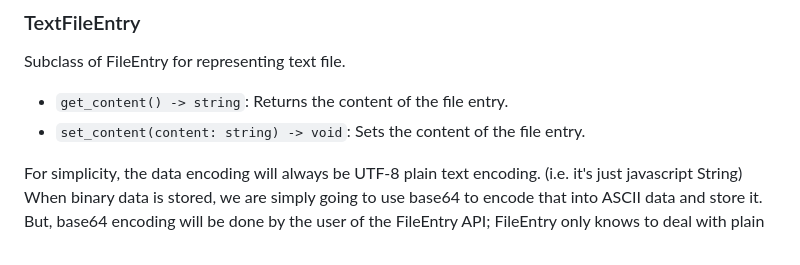
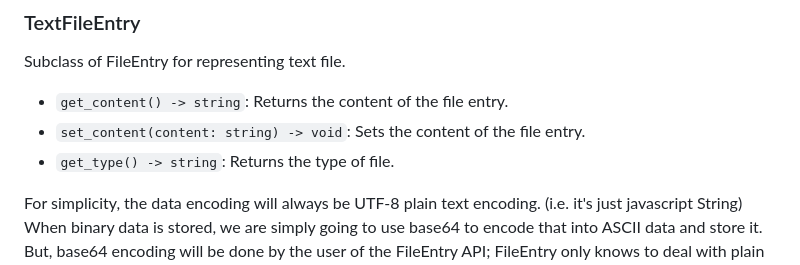
Before and after one commit to cse110-sp24-group17/cse110-sp24-group17, a Markdown page: specs/tech_spec.md, the part around the change. GitHub-like rendering.

```diff
--- a/specs/tech_spec.md
+++ b/specs/tech_spec.md
@@ -220,6 +220,7 @@ Subclass of FileEntry for representing directory.
 Subclass of FileEntry for representing text file.
 - `get_content() -> string`: Returns the content of the file entry.
 - `set_content(content: string) -> void`: Sets the content of the file entry.
+- `get_type() -> string`: Returns the type of file.
 
 For simplicity, the data encoding will always be UTF-8 plain text encoding. (i.e. it's just javascript String) When binary data is stored, we are simply going to use base64 to encode that into ASCII data and store it. But, base64 encoding will be done by the user of the FileEntry API; FileEntry only knows to deal with plain text string data.
 
```
